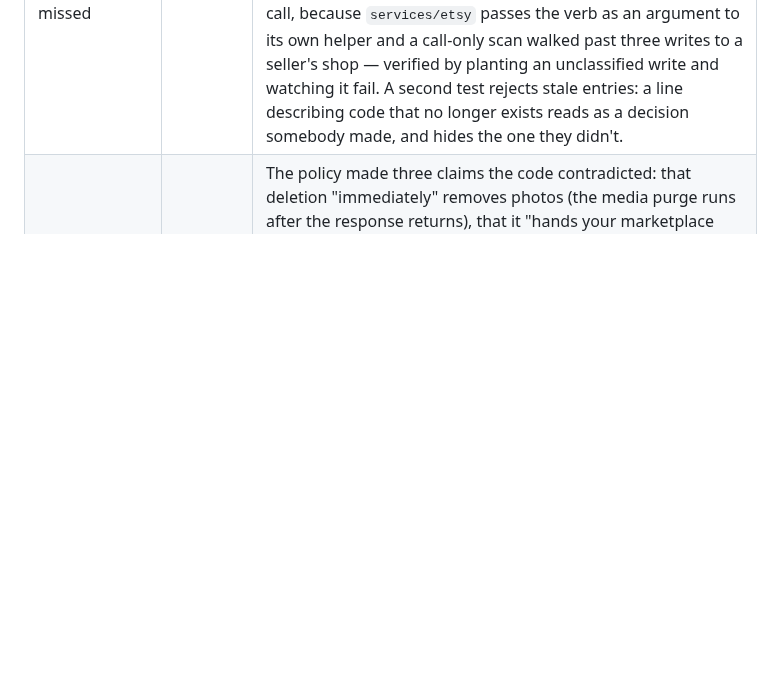
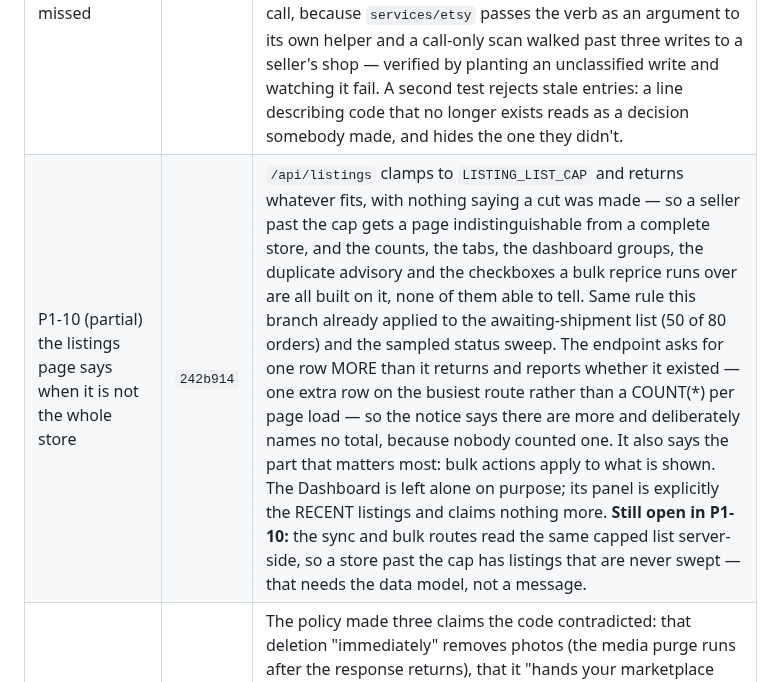
Before and after one commit to LeifHansen/Listing, a Markdown page: REMEDIATION_STATUS.md, the part around the change. Drawn GitHub-style; blank space fills up the shorter version.

Commit message:
Record the listings-truncation notice (P1-10 partial)

```diff
--- a/REMEDIATION_STATUS.md
+++ b/REMEDIATION_STATUS.md
@@ -232,6 +232,7 @@ account, which is the same cost as one restart used to be — and the last one.
 | A lost answer no longer reads as "the label wasn't bought" | `c3c8d02` | `purchase_label` spends the seller's money — eBay generates the label, charges the postage and uploads tracking to the order — and `mark_shipped` is irreversible a different way, recording the fulfillment and emailing the buyer. Both answered every ending with "Couldn't reach eBay", which reads as "nothing happened", so the seller buys a second label or files a second fulfillment. The dialog toasts that message directly, so it is what they act on. Same rule and asymmetry as the Trading client: only a connection that was never established proves nothing was sent. Reads are exempt, and so is the shipping QUOTE — it costs nothing and reserves nothing. Both messages name what to check and why. |
 | Etsy and Depop got the same answer eBay now has | `648745d` | Both told a seller their listing had been REJECTED when the answer had simply never come back — and "Etsy rejected the listing" / "Depop rejected the listing" are the titles the fix panel and the bulk cards render, so that is what the seller acts on: edit a field, publish again, second product on the shop. The Etsy provider already handled the half it could (its failure path keeps `listing_id` so a photo upload or activate that fails cannot orphan the listing and have the retry mint a second one); the CREATE is the one case with no id to keep. Depop's `_request` is a single choke point that already takes the HTTP method, so the classification is by method and cannot go stale as calls are added — and its lost DELETE is the one that misleads the other way, with the retry reporting "no such product" so the seller concludes ending it never worked. |
 | Every outbound write now answers the question that kept being missed | `97663b0` | The same bug appeared in FOUR clients on this branch — eBay Trading, eBay orders/logistics, Etsy, Depop — each reporting a lost answer as a rejection. Four times is a pattern, not four accidents, and the next client gets written the same way unless something asks. Every place the app writes to someone else's system is now listed with what a lost answer means there, and a new write (or a new client) fails the test until somebody writes that line — the only moment the question is cheap to answer. It checks coverage, not behaviour; the per-client suites pin what each classification produces. The scanner matches any MENTION of `httpx.post` and friends rather than only a direct call, because `services/etsy` passes the verb as an argument to its own helper and a call-only scan walked past three writes to a seller's shop — verified by planting an unclassified write and watching it fail. A second test rejects stale entries: a line describing code that no longer exists reads as a decision somebody made, and hides the one they didn't. |
+| P1-10 (partial) the listings page says when it is not the whole store | `242b914` | `/api/listings` clamps to `LISTING_LIST_CAP` and returns whatever fits, with nothing saying a cut was made — so a seller past the cap gets a page indistinguishable from a complete store, and the counts, the tabs, the dashboard groups, the duplicate advisory and the checkboxes a bulk reprice runs over are all built on it, none of them able to tell. Same rule this branch already applied to the awaiting-shipment list (50 of 80 orders) and the sampled status sweep. The endpoint asks for one row MORE than it returns and reports whether it existed — one extra row on the busiest route rather than a COUNT(*) per page load — so the notice says there are more and deliberately names no total, because nobody counted one. It also says the part that matters most: bulk actions apply to what is shown. The Dashboard is left alone on purpose; its panel is explicitly the RECENT listings and claims nothing more. **Still open in P1-10:** the sync and bulk routes read the same capped list server-side, so a store past the cap has listings that are never swept — that needs the data model, not a message. |
 | P1-05 privacy policy accuracy (partial) | `8a41647` | The policy made three claims the code contradicted: that deletion "immediately" removes photos (the media purge runs after the response returns), that it "hands your marketplace authorizations back" (nothing revokes the OAuth grants), and that eBay deletion notices are merely "recorded for audit" keyed on nothing (they are now verified and acted on, keyed on eBay's immutable id). Stripe was also absent from the service-provider list despite processing token purchases. Copy now matches the implementation. **Not legal review** — the audit's ask for counsel review, retention schedule, legal identity and a company-domain contact is untouched. |
 | P1-11 deploy gate (partial) | `1521558` | `deploy` gated production on the lightweight lint+unit job ALONE — cutout safety, the frontend build and the smoke test never gated a deploy, and `ci.yml` runs only on `pull_request` so a push to `main` ran none of them. Both now call one shared `gates.yml`. `superfly/flyctl-actions/setup-flyctl` was pinned off `@master` (it runs in the job holding `FLY_API_TOKEN`). **See the two operational consequences below.** |
 | P1-08 security headers (partial) | `46b89d3` | None of CSP, HSTS, X-Frame-Options, X-Content-Type-Options, Referrer-Policy or Permissions-Policy were sent. Now all present, verified against the booted app. The CSP keeps `'unsafe-inline'` in script-src because index.html has an inline theme script — tightening to a nonce is worth its own change. The REST of P1-08 (revocable sessions, password reset/verify/MFA, distributed rate limiting, fail-closed keys) is untouched. |
```
